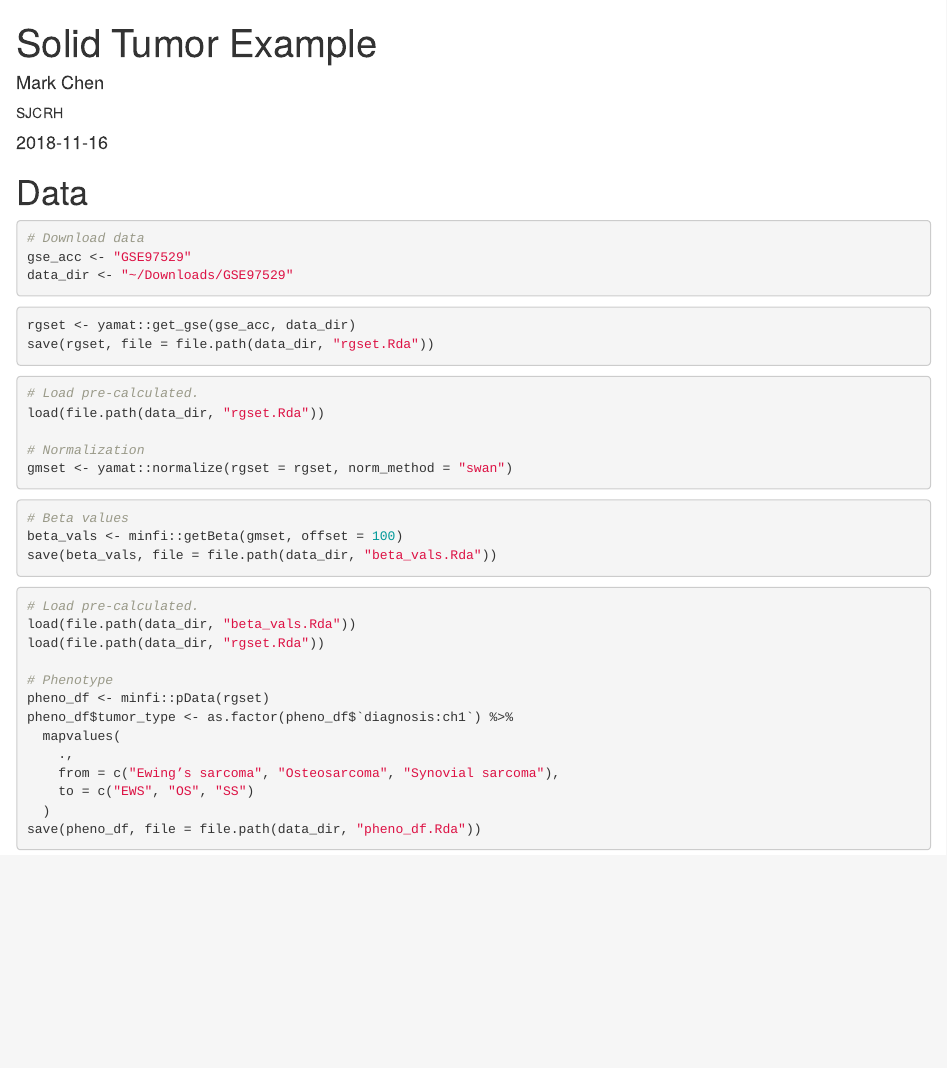
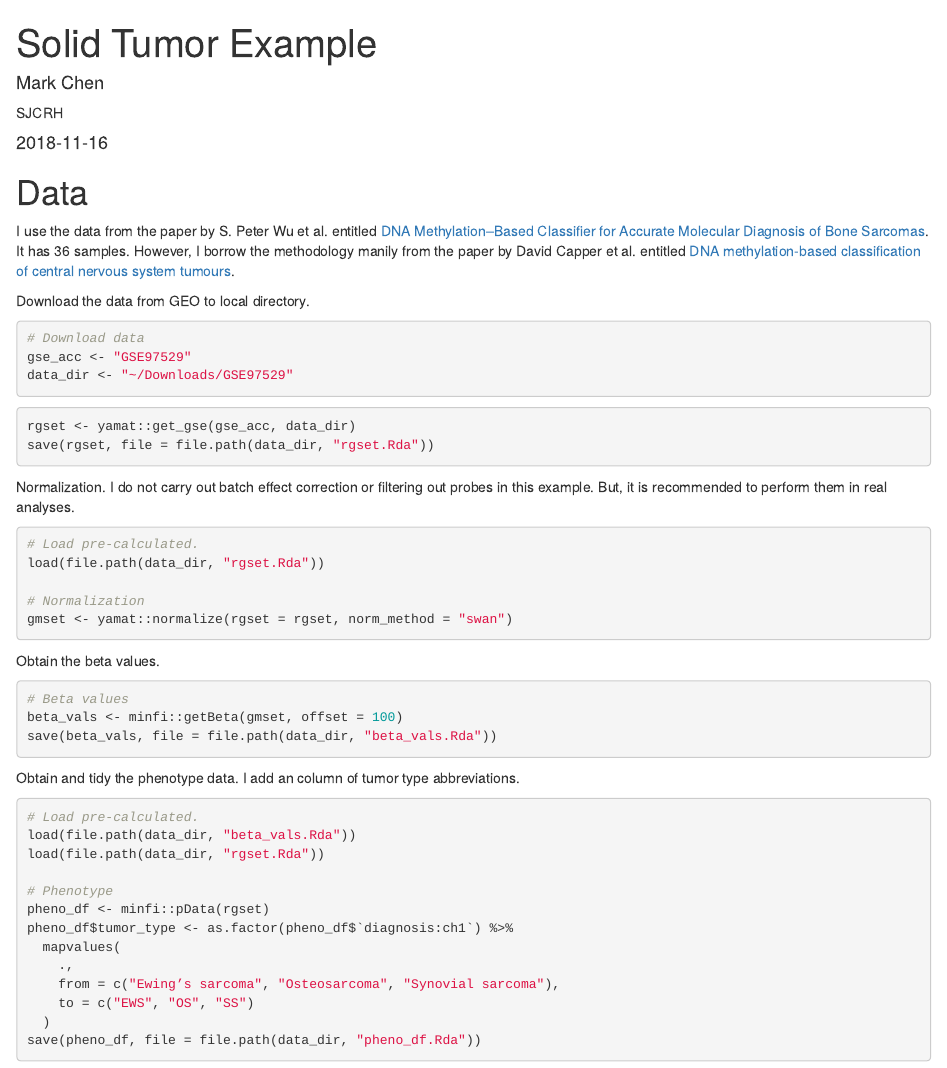
Before and after one commit to markgene/yamatClassifier, an R Markdown document (vignettes/solid-tumor-example.Rmd): the page in a window 1100 px wide, from its top. Rendered offline with R 4.5, knitr and Pandoc, with nearby package versions; drawn as R Markdown's standard HTML page in place of the format the file asks for; some code elsewhere in the file could not run offline.

Commit message:
chore: add more texts to vignette solid tumor example.

````diff
--- a/vignettes/solid-tumor-example.Rmd
+++ b/vignettes/solid-tumor-example.Rmd
@@ -39,6 +39,10 @@ library(RSpectra)
 
 # Data
 
+I use the data from the paper by S. Peter Wu et al. entitled [DNA Methylation–Based Classifier for Accurate Molecular Diagnosis of Bone Sarcomas](http://ascopubs.org/doi/full/10.1200/PO.17.00031). It has 36 samples. However, I borrow the methodology manily from the paper by David Capper et al. entitled [DNA methylation-based classification of central nervous system tumours](https://www.nature.com/articles/nature26000).
+
+Download the data from GEO to local directory.
+
 ```{r data_dir, eval=TRUE}
 # Download data
 gse_acc <- "GSE97529"
@@ -50,6 +54,8 @@ rgset <- yamat::get_gse(gse_acc, data_dir)
 save(rgset, file = file.path(data_dir, "rgset.Rda"))
 ```
 
+Normalization. I do not carry out batch effect correction or filtering out probes in this example. But, it is recommended to perform them in real analyses.
+
 ```{r norm, eval=FALSE}
 # Load pre-calculated.
 load(file.path(data_dir, "rgset.Rda"))
@@ -58,12 +64,15 @@ load(file.path(data_dir, "rgset.Rda"))
 gmset <- yamat::normalize(rgset = rgset, norm_method = "swan")
 ```
 
+Obtain the beta values.
+
 ```{r beta, eval=FALSE}
 # Beta values
 beta_vals <- minfi::getBeta(gmset, offset = 100)
 save(beta_vals, file = file.path(data_dir, "beta_vals.Rda"))
 ```
 
+Obtain and tidy the phenotype data. I add an column of tumor type abbreviations.
 
 ```{r tidy_pheno, eval=FALSE}
 # Load pre-calculated.
````
